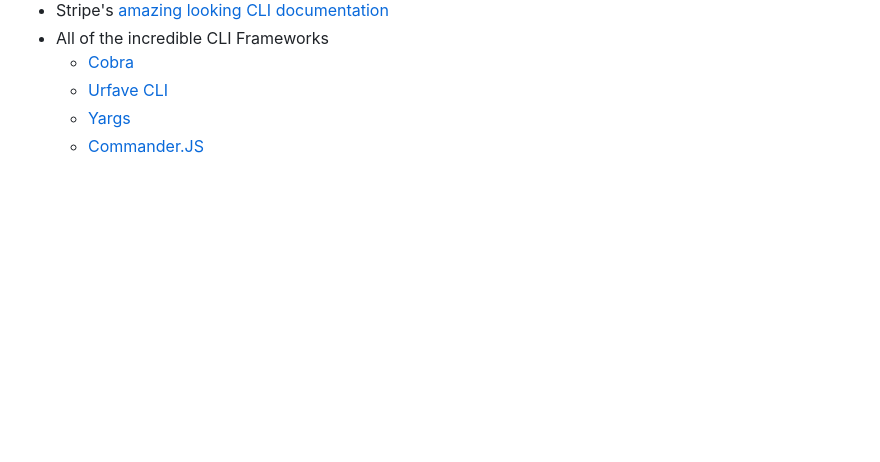
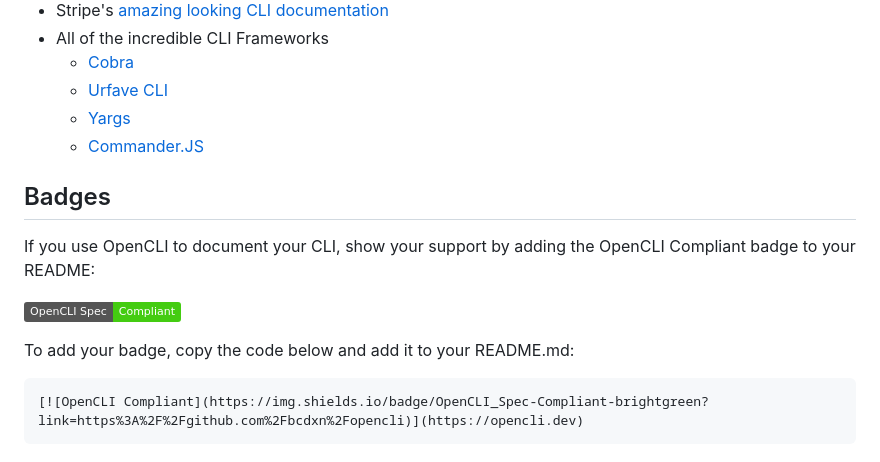
Before and after one commit to bcdxn/opencli, a Markdown page: README.md, the part around the change. GitHub-like rendering; badges without logos; blank space fills up the shorter version.

Commit message:
docs: add badges instructions

````diff
--- a/README.md
+++ b/README.md
@@ -201,3 +201,15 @@ Start using OpenCLI Specification Documents to describe your CLIs. Head over to
   - [Urfave CLI](https://cli.urfave.org)
   - [Yargs](https://yargs.js.org)
   - [Commander.JS](https://github.com/tj/commander.js/)
+
+## Badges
+
+If you use OpenCLI to document your CLI, show your support by adding the OpenCLI Compliant badge to your README:
+
+[![OpenCLI Compliant](https://img.shields.io/badge/OpenCLI_Spec-Compliant-brightgreen?link=https%3A%2F%2Fgithub.com%2Fbcdxn%2Fopencli)](https://opencli.dev)
+
+To add your badge, copy the code below and add it to your README.md:
+
+```md
+[![OpenCLI Compliant](https://img.shields.io/badge/OpenCLI_Spec-Compliant-brightgreen?link=https%3A%2F%2Fgithub.com%2Fbcdxn%2Fopencli)](https://opencli.dev)
+```
````
